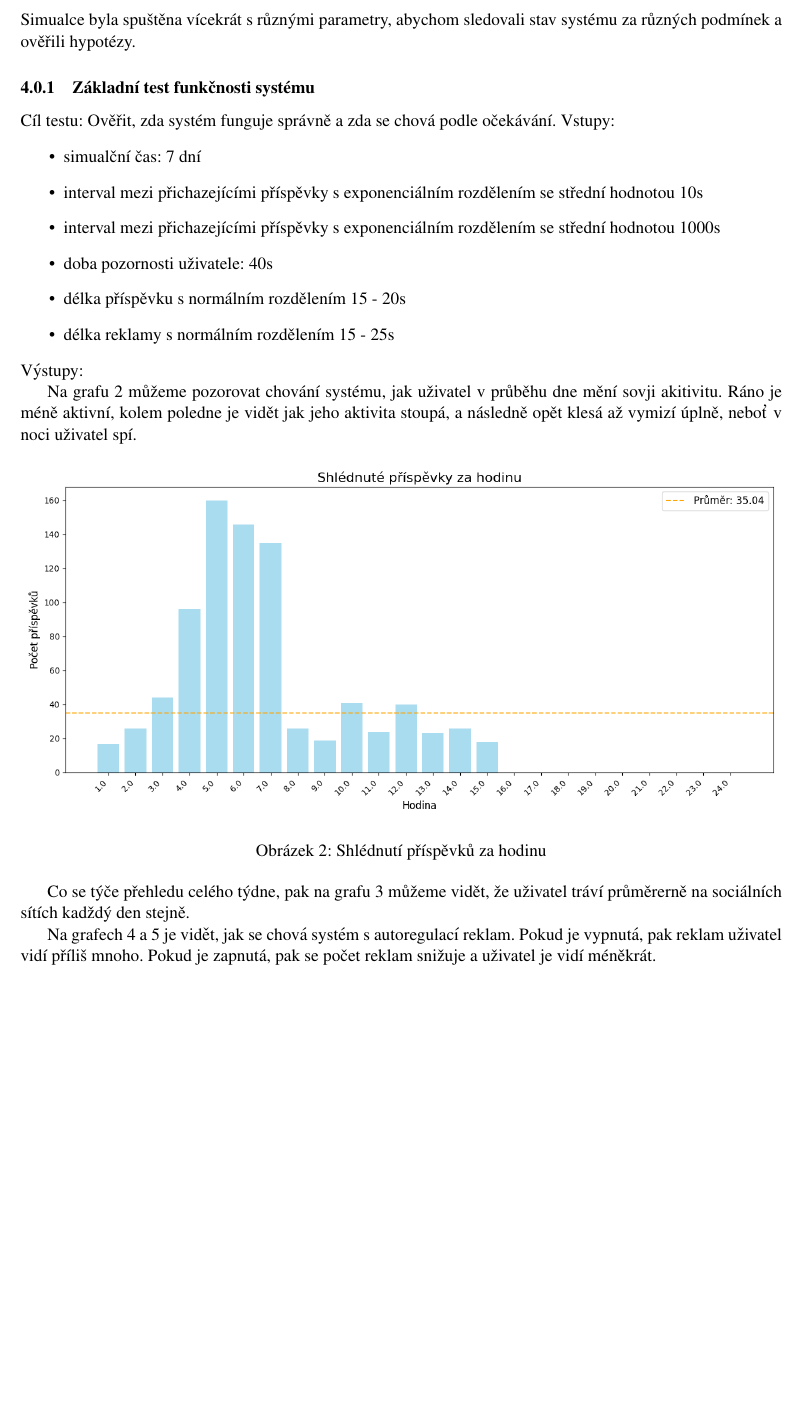
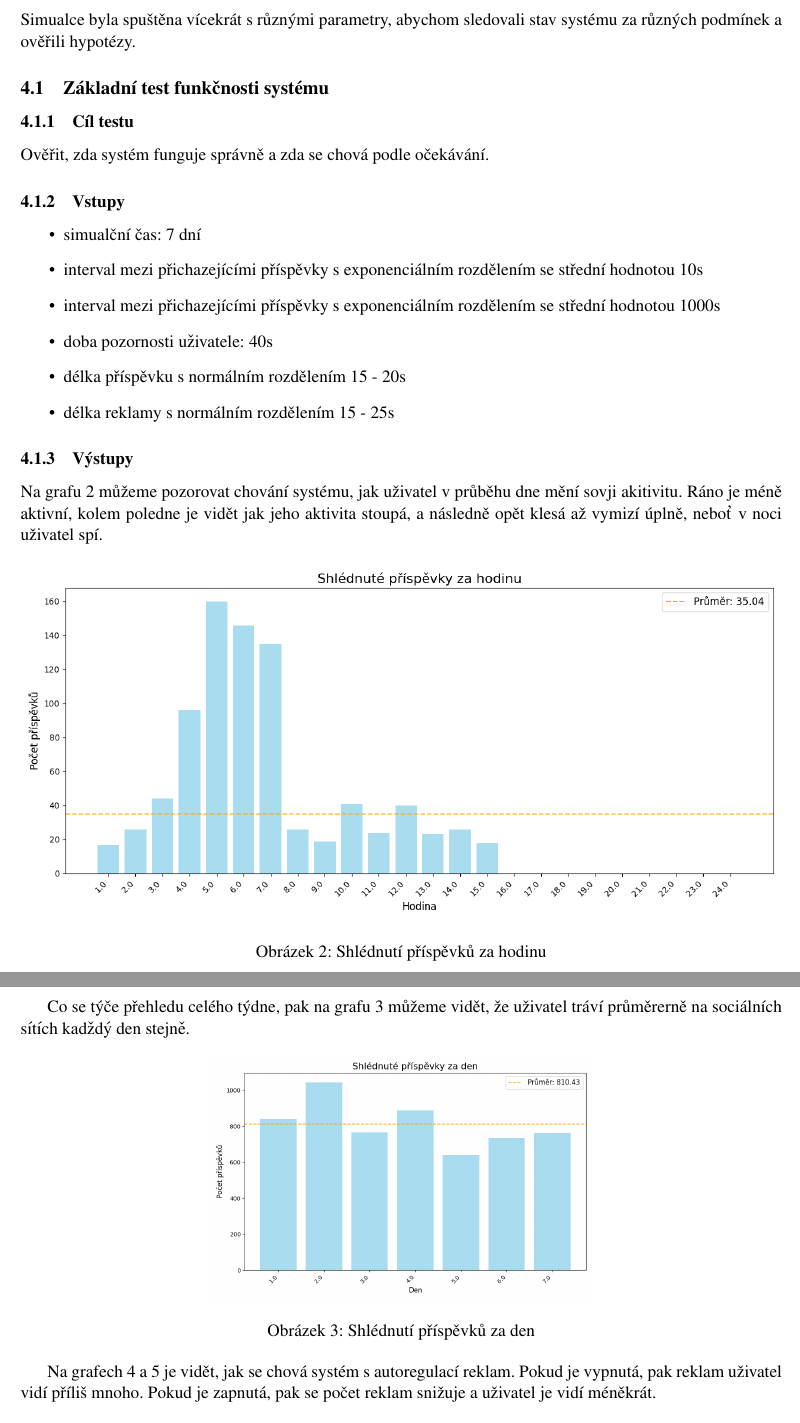
Before and after one commit to LukasKatona/ims-project, a LaTeX document (docs/doc.tex): part of page 7 of 9 before the commit and two parts of pages 7 and 8 of 9 after it, the two joined at a grey line, cut so that both start at the same text, the shorter picture padded with empty space. Compiled offline with pdfLaTeX; a missing bibliography style is replaced by a similar one.

Commit message:
sadasdfsdfghsdfghsdfg

```diff
--- a/docs/doc.tex
+++ b/docs/doc.tex
@@ -167,9 +167,12 @@ Událost, která snižuje počet již shlédnutých reklam každých 24/6 hodin,
 \section{Testování, experimenty}
 Simualce byla spuštěna vícekrát s různými parametry, abychom sledovali stav systému za různých podmínek a ověřili hypotézy.
 
-\subsubsection{Základní test funkčnosti systému}
-Cíl testu: Ověřit, zda systém funguje správně a zda se chová podle očekávání.
-Vstupy:
+\subsection{Základní test funkčnosti systému}
+
+\subsubsection{Cíl testu}
+Ověřit, zda systém funguje správně a zda se chová podle očekávání.
+
+\subsubsection{Vstupy}
 \begin{itemize}
     \item simualční čas: 7 dní
     \item interval mezi přichazejícími příspěvky s exponenciálním rozdělením se střední hodnotou 10s
@@ -178,8 +181,8 @@ Vstupy:
     \item délka příspěvku s normálním rozdělením 15 - 20s
     \item délka reklamy s normálním rozdělením 15 - 25s
 \end{itemize}
-Výstupy:
 
+\subsubsection{Výstupy}
 Na grafu \ref{fig:Shlédnuté_příspěvky_za_hodinu} můžeme pozorovat chování systému, jak uživatel v průběhu dne mění sovji akitivitu.
 Ráno je méně aktivní, kolem poledne je vidět jak jeho aktivita stoupá, a následně opět klesá až vymizí úplně, neboť v noci uživatel spí.
 \begin{figure}[h]
@@ -193,7 +197,7 @@ Ráno je méně aktivní, kolem poledne je vidět jak jeho aktivita stoupá, a n
 Co se týče přehledu celého týdne, pak na grafu \ref{fig:Shlédnuté_příspěvky_za_den} můžeme vidět, že uživatel tráví průměrerně na sociálních sítích kadždý den stejně.
 \begin{figure}[h]
     \centering
-    \includegraphics[width=\linewidth]{Shlédnuté_příspěvky_za_den.png}
+    \includegraphics[width=0.5\linewidth]{Shlédnuté_příspěvky_za_den.png}
     \caption{Shlédnutí příspěvků za den}
     \label{fig:Shlédnuté_příspěvky_za_den}
 \end{figure}
```
Also changed, not shown: docs/doc.tex (1 more changed lines).
